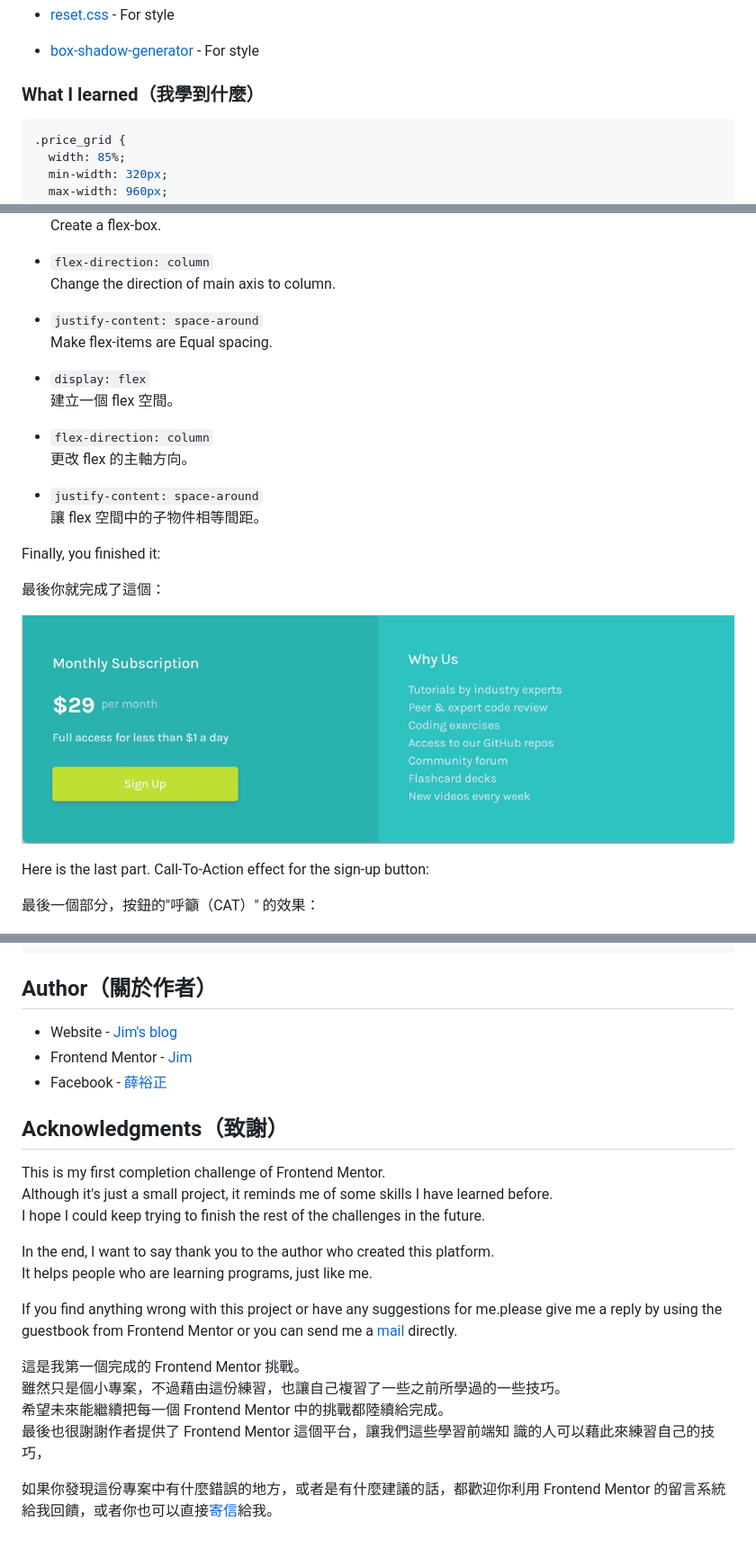
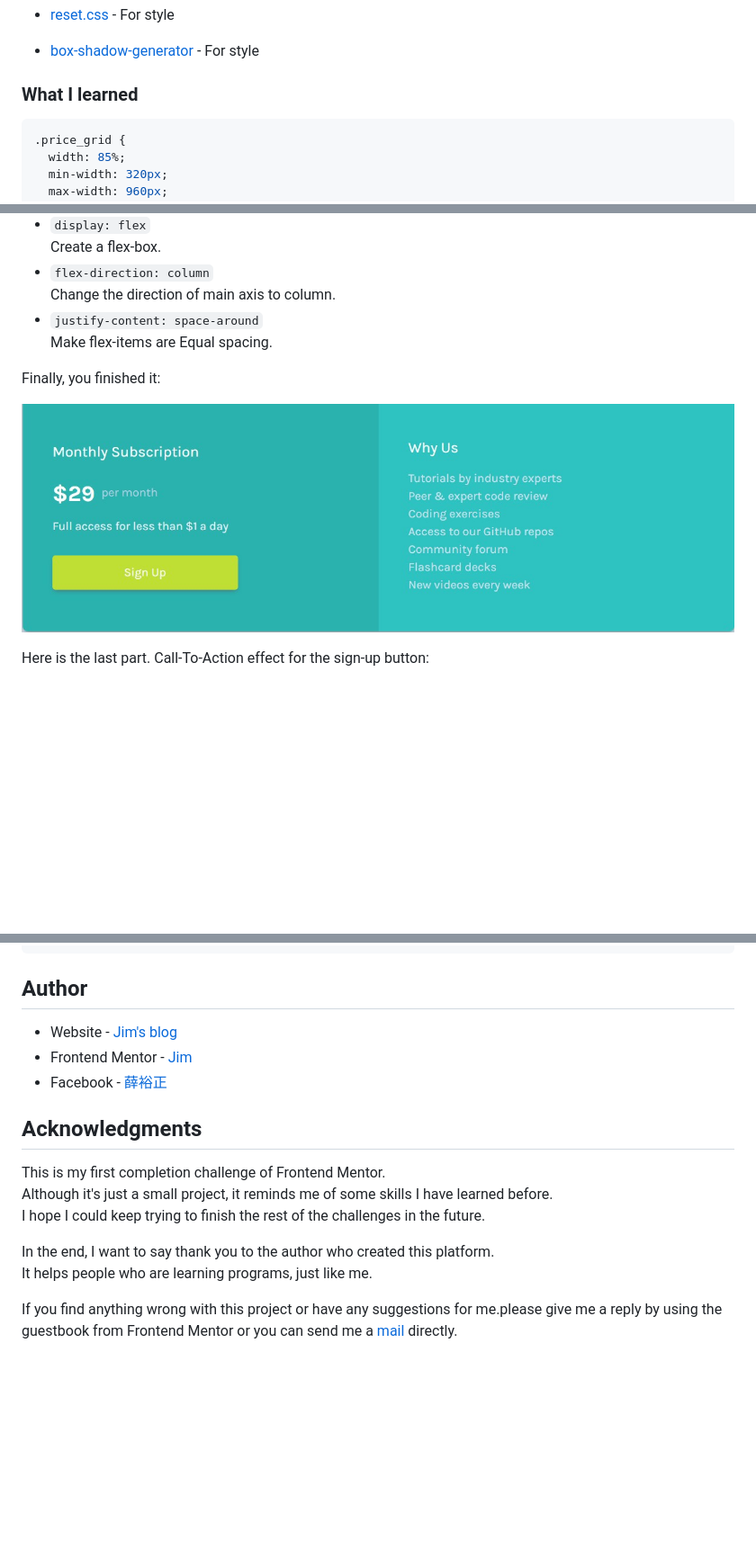
Before and after one commit to jubeatt/Single-price-grid-component, a Markdown page: README.md, 3 parts joined by grey strips. Shown: that part at 90% size. GitHub-like rendering; blank space fills up the shorter version.

````diff
--- a/README.md
+++ b/README.md
@@ -50,7 +42,7 @@ Users should be able to:
 - [reset.css](https://meyerweb.com/eric/tools/css/reset/) - For style
 - [box-shadow-generator](https://html-css-js.com/css/generator/box-shadow/) - For style
 
-### What I learned（我學到什麼）
+### What I learned
 
 ```css
 .price_grid {
@@ -227,22 +184,11 @@ To fix this problem, we can add the following code:
 - `justify-content: space-around`
   Make flex-items are Equal spacing.
 
-- `display: flex`
-  建立一個 flex 空間。
-- `flex-direction: column`
-  更改 flex 的主軸方向。
-- `justify-content: space-around`
-  讓 flex 空間中的子物件相等間距。
-
 Finally, you finished it:
-
-最後你就完成了這個：
 
 ![row-02](README-img/row-02.jpg)
 
 Here is the last part. Call-To-Action effect for the sign-up button:
-
-最後一個部分，按鈕的"呼籲（CAT）" 的效果：
 
 ![CTA](README-img/CTA.gif)
 
@@ -257,13 +203,13 @@ Here is the last part. Call-To-Action effect for the sign-up button:
 }
 ```
 
-## Author（關於作者）
+## Author
 
 - Website - [Jim's blog](https://jubeatt.github.io/)
 - Frontend Mentor - [Jim](https://www.frontendmentor.io/profile/jubeatt)
 - Facebook - [薛裕正](https://www.facebook.com/profile.php?id=100003593580513)
 
-## Acknowledgments（致謝）
+## Acknowledgments
 
 This is my first completion challenge of Frontend Mentor.
 Although it's just a small project, it reminds me of some skills I have learned before.
@@ -273,11 +219,3 @@ In the end, I want to say thank you to the author who created this platform.
 It helps people who are learning programs, just like me.
 
 If you find anything wrong with this project or have any suggestions for me.please give me a reply by using the guestbook from Frontend Mentor or you can send me a [mail](mailto:jimdevelopesite) directly.
-
-這是我第一個完成的 Frontend Mentor 挑戰。
-雖然只是個小專案，不過藉由這份練習，也讓自己複習了一些之前所學過的一些技巧。
-希望未來能繼續把每一個 Frontend Mentor 中的挑戰都陸續給完成。
-最後也很謝謝作者提供了 Frontend Mentor 這個平台，讓我們這些學習前端知
-識的人可以藉此來練習自己的技巧，
-
-如果你發現這份專案中有什麼錯誤的地方，或者是有什麼建議的話，都歡迎你利用 Frontend Mentor 的留言系統給我回饋，或者你也可以直接[寄信](mailto:jimdevelopesite)給我。
````
Also changed, not shown: other parts of README.md (+16 -59 lines), README-zh.md (added, +216 -0 lines), README-img/src-desktop.jpg.
